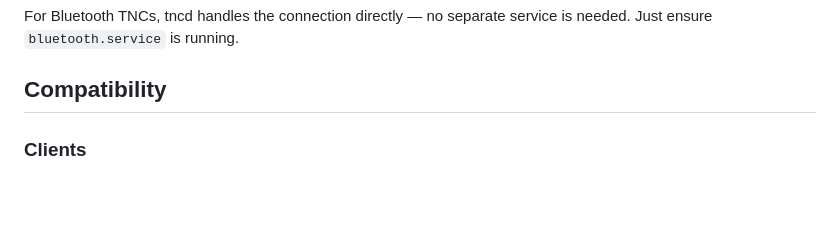
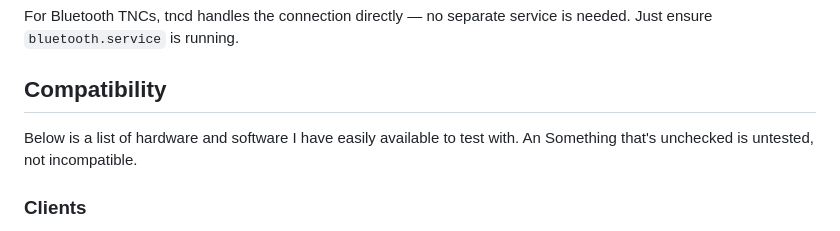
Before and after one commit to ben-kuhn/tncd, a Markdown page: README.md, the part around the change. GitHub-like rendering; blank space fills up the shorter version.

Commit message:
Add compatibility list for tested hardware and software
Added a section listing tested hardware and software compatibility.

```diff
--- a/README.md
+++ b/README.md
@@ -375,6 +375,8 @@ service is needed. Just ensure `bluetooth.service` is running.
 
 ## Compatibility
 
+Below is a list of hardware and software I have easily available to test with.  An Something that's unchecked is untested, not incompatible.
+
 ### Clients
 
 - [x] PAT (Winlink) — connected mode and UI frames, OTA-verified
```
